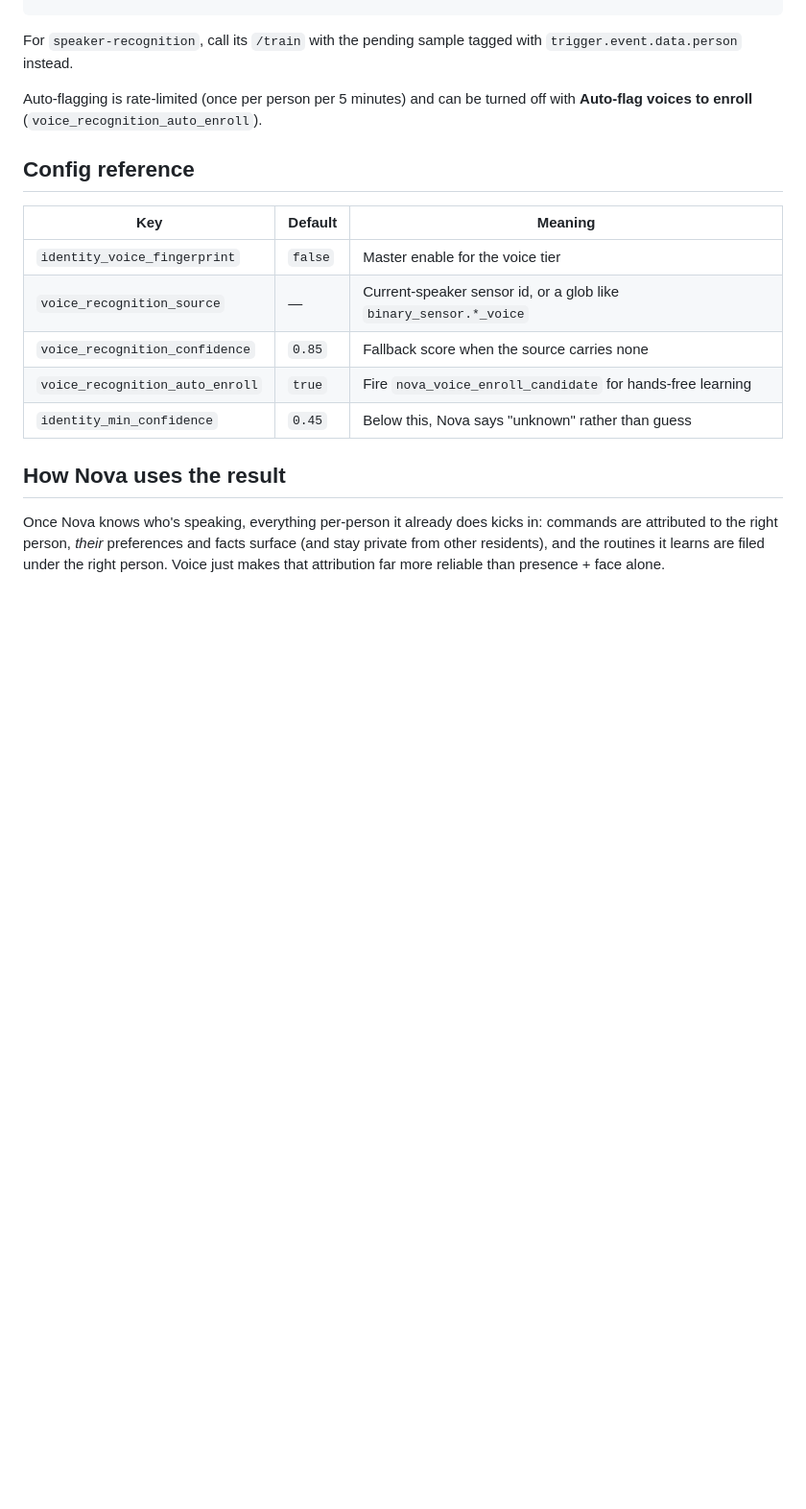
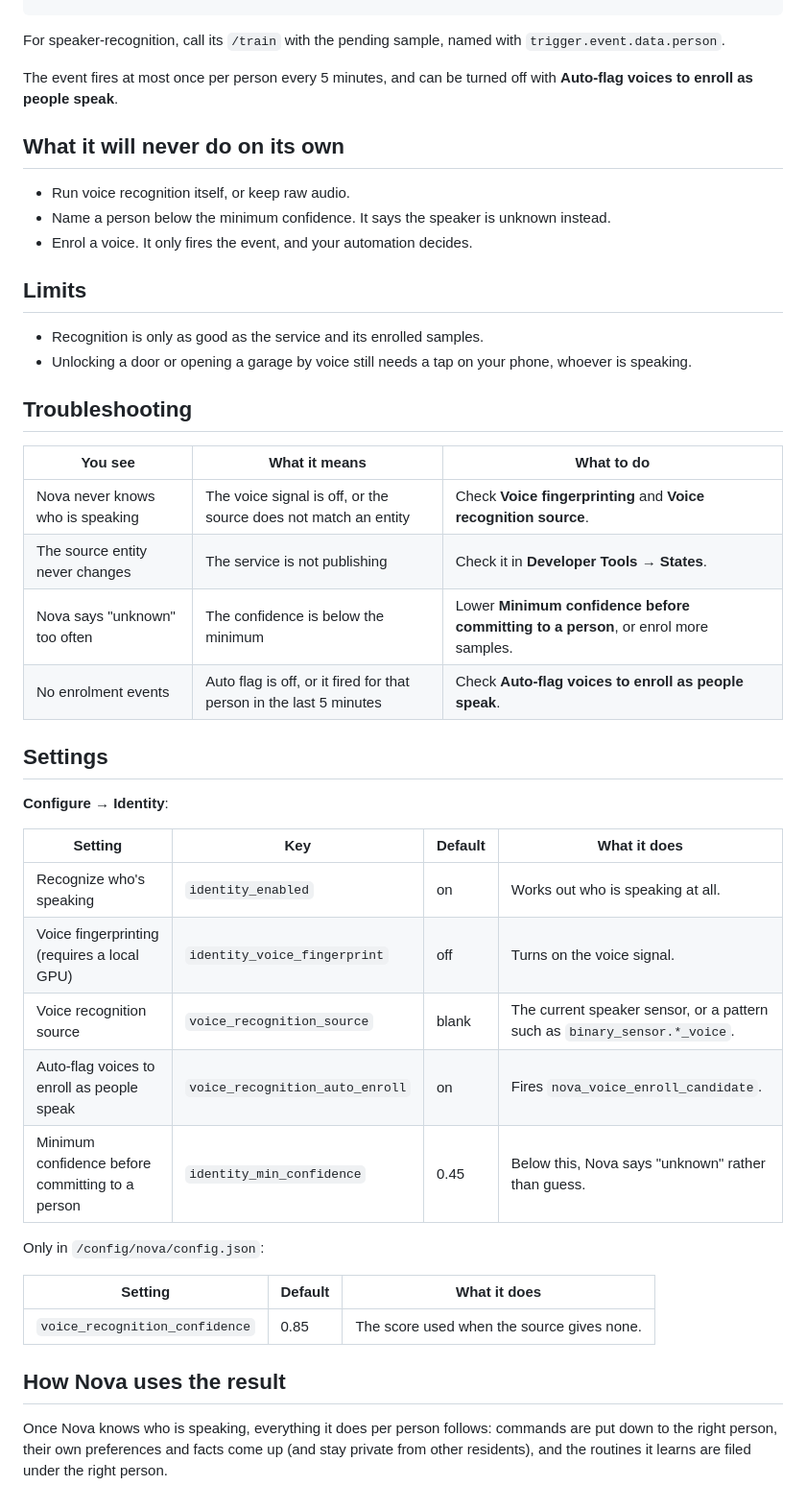
Before and after one commit to abz2much/NOVA, a Markdown page: docs/voice-recognition.md, the part around one of its changes. Shown at 96% size. Drawn GitHub-style; blank space fills up the shorter version.

Commit message:
Restyle the Voice recognition guide

````diff
--- a/docs/voice-recognition.md
+++ b/docs/voice-recognition.md
@@ -98,26 +94,55 @@ automation:
           payload: "{{ trigger.event.data.person }}"
 ```
 
-For `speaker-recognition`, call its `/train` with the pending sample tagged with
-`trigger.event.data.person` instead.
+For speaker-recognition, call its `/train` with the pending sample, named
+with `trigger.event.data.person`.
 
-Auto-flagging is rate-limited (once per person per 5 minutes) and can be turned
-off with **Auto-flag voices to enroll** (`voice_recognition_auto_enroll`).
+The event fires at most once per person every 5 minutes, and can be turned
+off with **Auto-flag voices to enroll as people speak**.
 
-## Config reference
+## What it will never do on its own
 
-| Key | Default | Meaning |
+- Run voice recognition itself, or keep raw audio.
+- Name a person below the minimum confidence. It says the speaker is unknown
+  instead.
+- Enrol a voice. It only fires the event, and your automation decides.
+
+## Limits
+
+- Recognition is only as good as the service and its enrolled samples.
+- Unlocking a door or opening a garage by voice still needs a tap on your
+  phone, whoever is speaking.
+
+## Troubleshooting
+
+| You see | What it means | What to do |
 |---|---|---|
-| `identity_voice_fingerprint` | `false` | Master enable for the voice tier |
-| `voice_recognition_source` | — | Current-speaker sensor id, or a glob like `binary_sensor.*_voice` |
-| `voice_recognition_confidence` | `0.85` | Fallback score when the source carries none |
-| `voice_recognition_auto_enroll` | `true` | Fire `nova_voice_enroll_candidate` for hands-free learning |
-| `identity_min_confidence` | `0.45` | Below this, Nova says "unknown" rather than guess |
+| Nova never knows who is speaking | The voice signal is off, or the source does not match an entity | Check **Voice fingerprinting** and **Voice recognition source**. |
+| The source entity never changes | The service is not publishing | Check it in **Developer Tools → States**. |
+| Nova says "unknown" too often | The confidence is below the minimum | Lower **Minimum confidence before committing to a person**, or enrol more samples. |
+| No enrolment events | Auto flag is off, or it fired for that person in the last 5 minutes | Check **Auto-flag voices to enroll as people speak**. |
+
+## Settings
+
+**Configure → Identity**:
+
+| Setting | Key | Default | What it does |
+|---|---|---|---|
+| Recognize who's speaking | `identity_enabled` | on | Works out who is speaking at all. |
+| Voice fingerprinting (requires a local GPU) | `identity_voice_fingerprint` | off | Turns on the voice signal. |
+| Voice recognition source | `voice_recognition_source` | blank | The current speaker sensor, or a pattern such as `binary_sensor.*_voice`. |
+| Auto-flag voices to enroll as people speak | `voice_recognition_auto_enroll` | on | Fires `nova_voice_enroll_candidate`. |
+| Minimum confidence before committing to a person | `identity_min_confidence` | 0.45 | Below this, Nova says "unknown" rather than guess. |
+
+Only in `/config/nova/config.json`:
+
+| Setting | Default | What it does |
+|---|---|---|
+| `voice_recognition_confidence` | 0.85 | The score used when the source gives none. |
 
 ## How Nova uses the result
 
-Once Nova knows who's speaking, everything per-person it already does kicks in:
-commands are attributed to the right person, *their* preferences and facts surface
-(and stay private from other residents), and the routines it learns are filed
-under the right person. Voice just makes that attribution far more reliable than
-presence + face alone.
+Once Nova knows who is speaking, everything it does per person follows:
+commands are put down to the right person, their own preferences and facts
+come up (and stay private from other residents), and the routines it learns
+are filed under the right person.
````
Also changed, not shown: other parts of docs/voice-recognition.md (+55 -59 lines).
